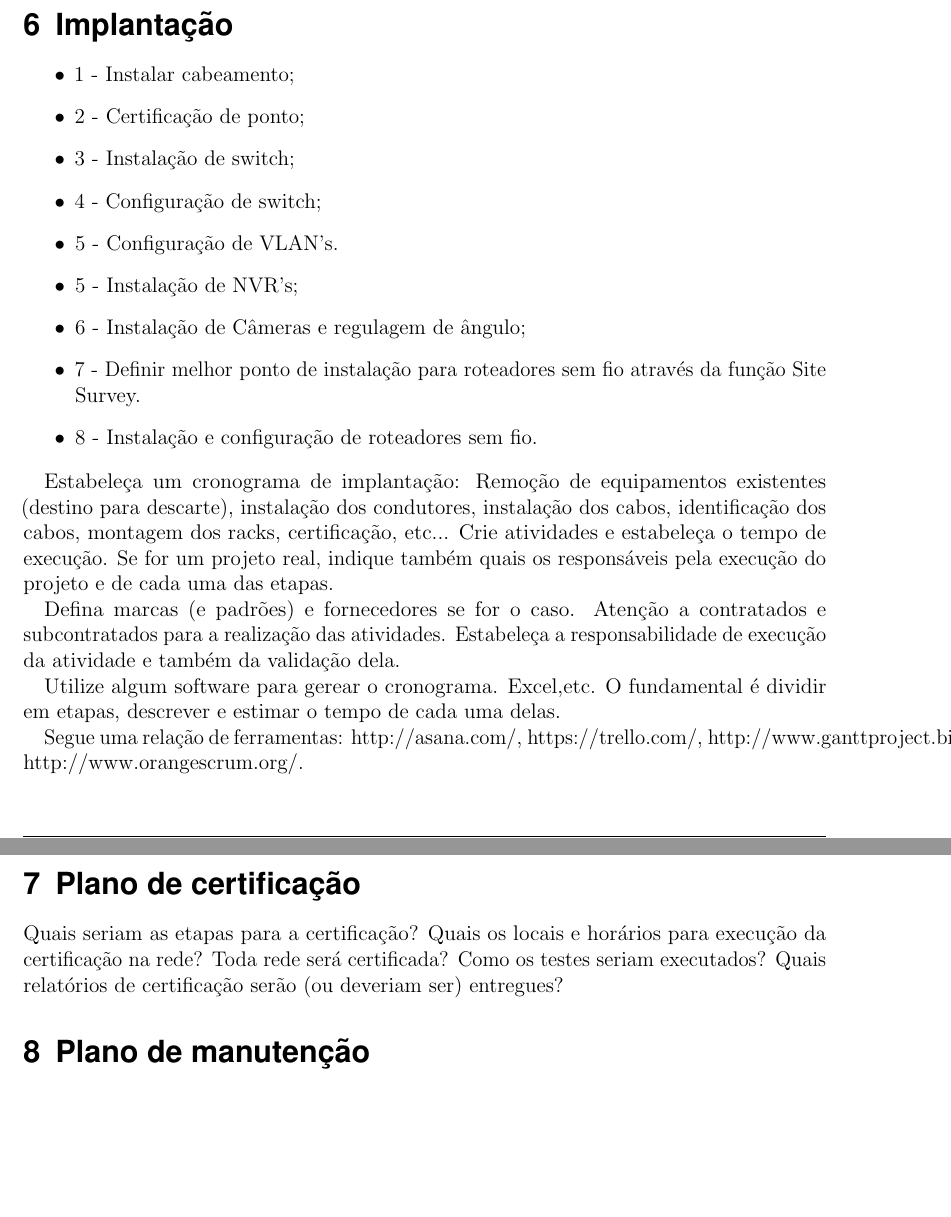
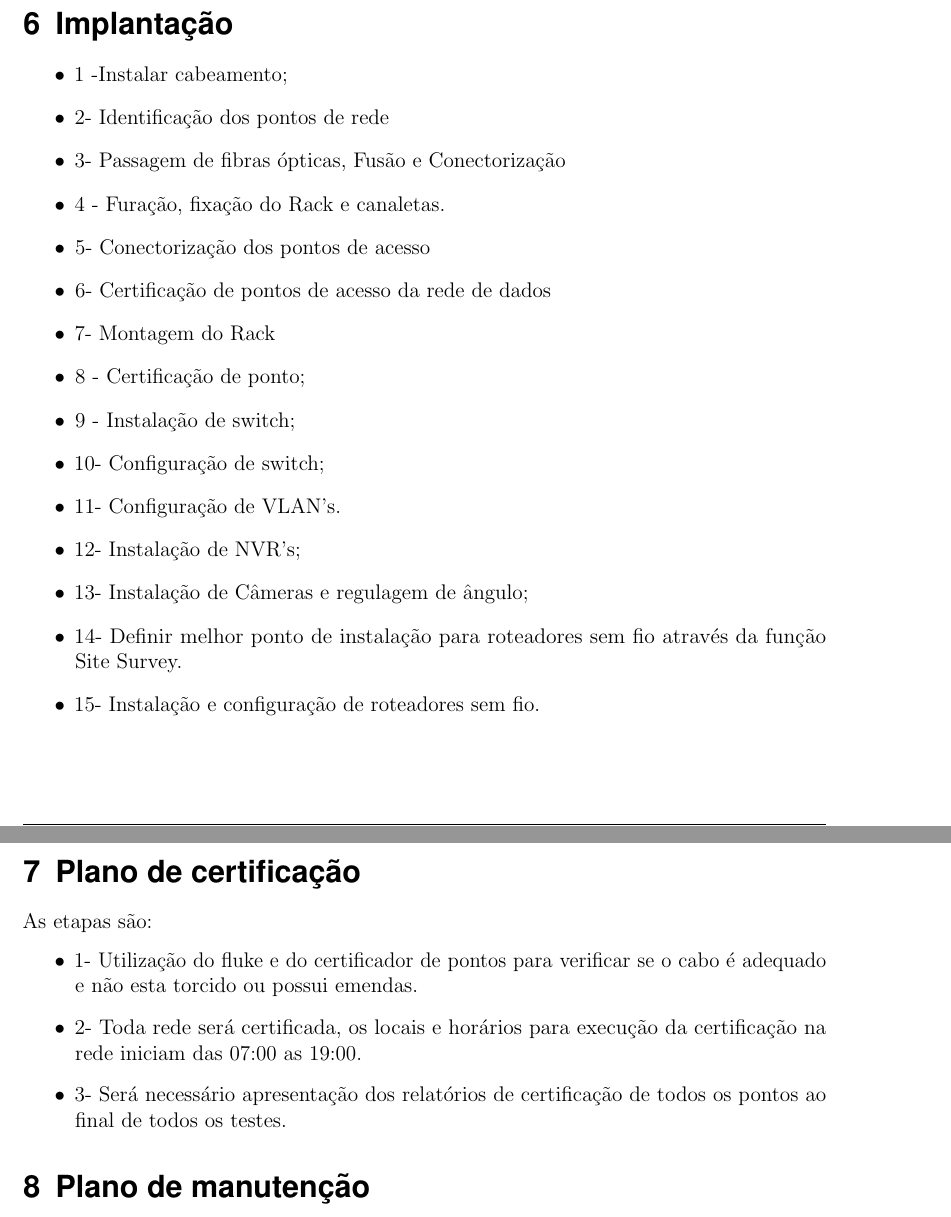
Before and after one commit to marcosbalsamo/prjcabeamento, a LaTeX document (projeto-monitoramento.tex): two parts of pages 6 and 7 of 10, joined at a grey line, cut so that both start at the same text, the shorter picture padded with empty space. Compiled offline with pdfLaTeX.

Commit message:
11 - Plano de Certificação

```diff
--- a/projeto-monitoramento.tex
+++ b/projeto-monitoramento.tex
@@ -237,38 +237,32 @@ Ponto 09 que está ligado ao switch número 1.
 
 \section{Implantação}
 \begin{itemize}
-\item 1 - Instalar cabeamento;
-\item 2 - Certificação de ponto;
-\item 3 - Instalação de switch;
-\item 4 - Configuração de switch;
-\item 5 - Configuração de VLAN's.
-\item 5 - Instalação de NVR's;
-\item 6 - Instalação de Câmeras e regulagem de ângulo;
-\item 7 - Definir melhor ponto de instalação para roteadores sem fio através da função Site Survey.
-\item 8 - Instalação e configuração de roteadores sem fio.
+\item 1 -Instalar cabeamento;
+\item 2- Identificação dos pontos de rede
+\item 3- Passagem de fibras ópticas, Fusão e Conectorização
+\item 4 - Furação, fixação do Rack e canaletas.
+\item 5- Conectorização dos pontos de acesso
+\item 6- Certificação de pontos de acesso da rede de dados
+\item 7- Montagem do Rack
+\item 8 - Certificação de ponto;
+\item 9 - Instalação de switch;
+\item 10- Configuração de switch;
+\item 11- Configuração de VLAN's.
+\item 12- Instalação de NVR's;
+\item 13- Instalação de Câmeras e regulagem de ângulo;
+\item 14- Definir melhor ponto de instalação para roteadores sem fio através da função Site Survey.
+\item 15- Instalação e configuração de roteadores sem fio.
 
 \end{itemize}
 
+\section{Plano de certificação}
 
-Estabeleça um cronograma de implantação:
-Remoção de equipamentos existentes (destino para descarte), instalação dos condutores, instalação dos cabos,
-identificação dos cabos, montagem dos racks, certificação, etc... Crie atividades e estabeleça o tempo de execução. Se for um projeto real, indique também quais os responsáveis pela execução do projeto e de cada uma das etapas.
-
-Defina marcas (e padrões) e fornecedores se for o caso. Atenção a contratados e subcontratados para a realização das atividades. Estabeleça a responsabilidade de execução da atividade e também da validação dela.
-
-Utilize algum software para gerear o cronograma. Excel,etc. O fundamental é dividir em etapas, descrever e estimar o tempo de cada uma delas.
-
-Segue uma relação de ferramentas:
-http://asana.com/,
-https://trello.com/,
-http://www.ganttproject.biz/,
-http://www.orangescrum.org/.
-
-\section{Plano de certificação}
-Quais seriam as etapas para a certificação?
-Quais os locais e horários para execução da certificação na rede? Toda rede será certificada?
-Como os testes seriam executados?
-Quais relatórios de certificação serão (ou deveriam ser) entregues?
+As etapas são:
+\begin{itemize}
+\item 1- Utilização do fluke e do certificador de pontos para verificar se o cabo é adequado e não esta torcido ou possui emendas.
+\item 2- Toda rede será certificada, os locais e horários para execução da certificação na rede iniciam das 07:00 as 19:00.
+\item 3- Será necessário apresentação dos relatórios de certificação de todos os pontos ao final de todos os testes.
+\end{itemize}
 
 \section{Plano de manutenção}
 
```
